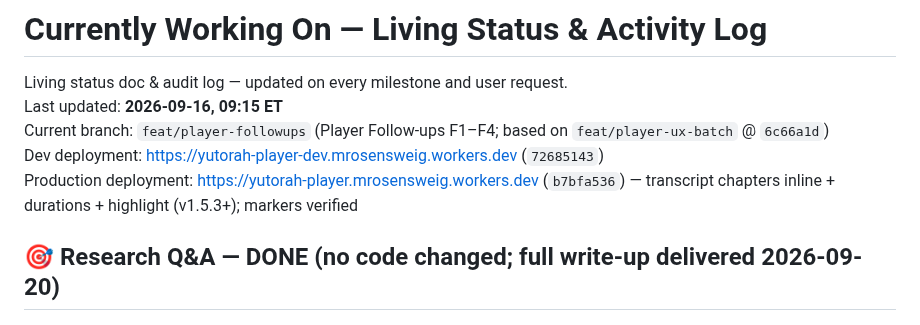
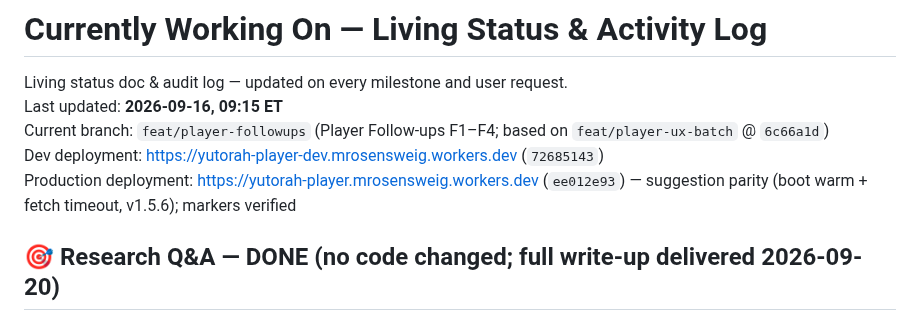
Before and after one commit to MosheRosensweig/yutorah_player, a Markdown page: CURRENTLY_WORKING_ON.md, the part around the change. Rendered like a GitHub page.

Commit message:
Notes: prod deploy ee012e93 (suggestions) (muse spark)
Done-by: muse-spark

```diff
--- a/CURRENTLY_WORKING_ON.md
+++ b/CURRENTLY_WORKING_ON.md
@@ -4,7 +4,7 @@ Living status doc & audit log — updated on every milestone and user request.
 Last updated: **2026-09-16, 09:15 ET**
 Current branch: `feat/player-followups` (Player Follow-ups F1–F4; based on `feat/player-ux-batch` @ `6c66a1d`)
 Dev deployment: [https://yutorah-player-dev.mrosensweig.workers.dev](https://yutorah-player-dev.mrosensweig.workers.dev) (`72685143`)
-Production deployment: [https://yutorah-player.mrosensweig.workers.dev](https://yutorah-player.mrosensweig.workers.dev) (`b7bfa536`) — transcript chapters inline + durations + highlight (v1.5.3+); markers verified
+Production deployment: [https://yutorah-player.mrosensweig.workers.dev](https://yutorah-player.mrosensweig.workers.dev) (`ee012e93`) — suggestion parity (boot warm + fetch timeout, v1.5.6); markers verified
 ## 🎯 Research Q&A — DONE (no code changed; full write-up delivered 2026-09-20)
 ### Q1: Can summaries/transcripts power search? YES — verified path below
 - Upstream Solr CANNOT search transcript text today (probed: no transcript/fulltext field, no query-builder support). Data is fetchable per-track (`/transcriptions/shiur/<id>`: ~569-char summaries, 5 chapter anchors, word timestamps, batch endpoint works) — so we index it ourselves.
```
